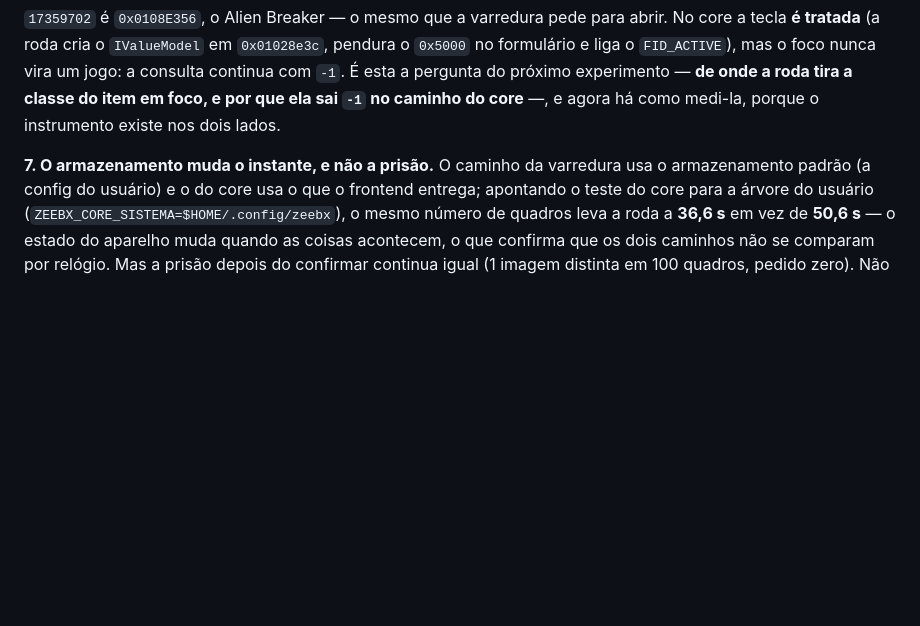
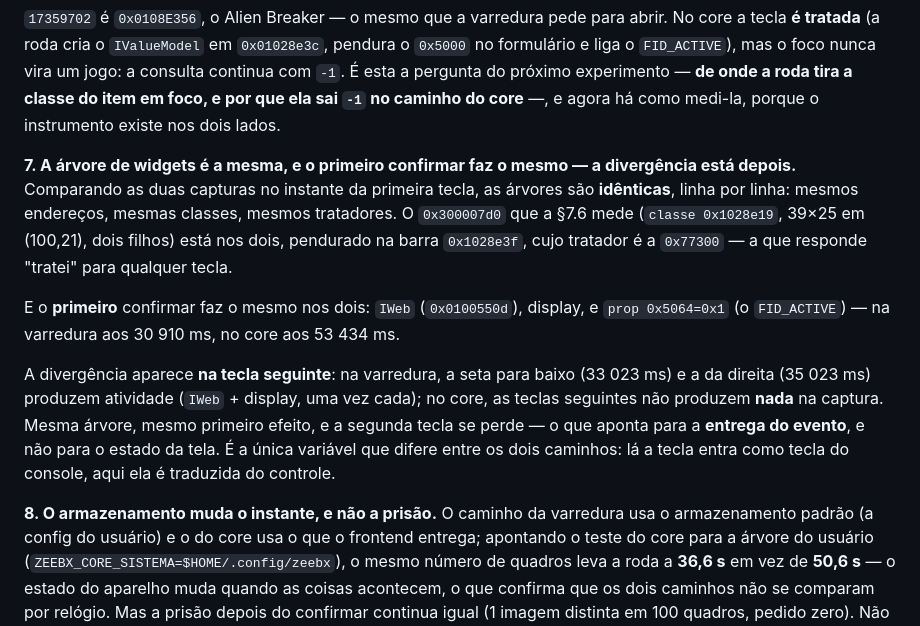
Before and after one commit to Meowni2/zeebx-emu, a Markdown page: docs/implementacao/18-a-roda-da-z-wheel.md, the part around the change. Drawn GitHub-style; blank space fills up the shorter version.

Commit message:
docs: a arvore de widgets e a mesma nos dois caminhos, e a divergencia e a segunda tecla

```diff
--- a/docs/implementacao/18-a-roda-da-z-wheel.md
+++ b/docs/implementacao/18-a-roda-da-z-wheel.md
@@ -763,7 +763,23 @@ liga o `FID_ACTIVE`), mas o foco nunca vira um jogo: a consulta continua com `-1
 pergunta do próximo experimento — **de onde a roda tira a classe do item em foco, e por que ela sai
 `-1` no caminho do core** —, e agora há como medi-la, porque o instrumento existe nos dois lados.
 
-**7. O armazenamento muda o instante, e não a prisão.** O caminho da varredura usa o armazenamento
+**7. A árvore de widgets é a mesma, e o primeiro confirmar faz o mesmo — a divergência está depois.**
+Comparando as duas capturas no instante da primeira tecla, as árvores são **idênticas**, linha por
+linha: mesmos endereços, mesmas classes, mesmos tratadores. O `0x300007d0` que a §7.6 mede
+(`classe 0x1028e19`, 39×25 em (100,21), dois filhos) está nos dois, pendurado na barra
+`0x1028e3f`, cujo tratador é a `0x77300` — a que responde "tratei" para qualquer tecla.
+
+E o **primeiro** confirmar faz o mesmo nos dois: `IWeb` (`0x0100550d`), display, e
+`prop 0x5064=0x1` (o `FID_ACTIVE`) — na varredura aos 30 910 ms, no core aos 53 434 ms.
+
+A divergência aparece **na tecla seguinte**: na varredura, a seta para baixo (33 023 ms) e a da
+direita (35 023 ms) produzem atividade (`IWeb` + display, uma vez cada); no core, as teclas
+seguintes não produzem **nada** na captura. Mesma árvore, mesmo primeiro efeito, e a segunda tecla
+se perde — o que aponta para a **entrega do evento**, e não para o estado da tela. É a única
+variável que difere entre os dois caminhos: lá a tecla entra como tecla do console, aqui ela é
+traduzida do controle.
+
+**8. O armazenamento muda o instante, e não a prisão.** O caminho da varredura usa o armazenamento
 padrão (a config do usuário) e o do core usa o que o frontend entrega; apontando o teste do core
 para a árvore do usuário (`ZEEBX_CORE_SISTEMA=$HOME/.config/zeebx`), o mesmo número de quadros leva
 a roda a **36,6 s** em vez de **50,6 s** — o estado do aparelho muda quando as coisas acontecem, o
```
